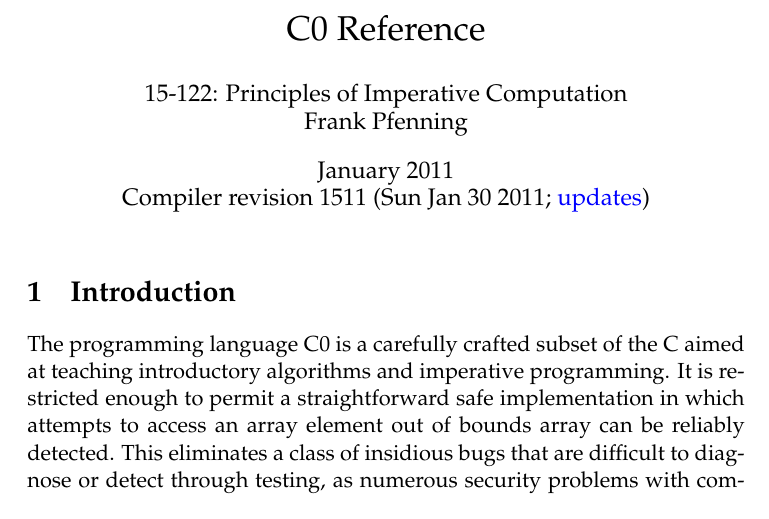
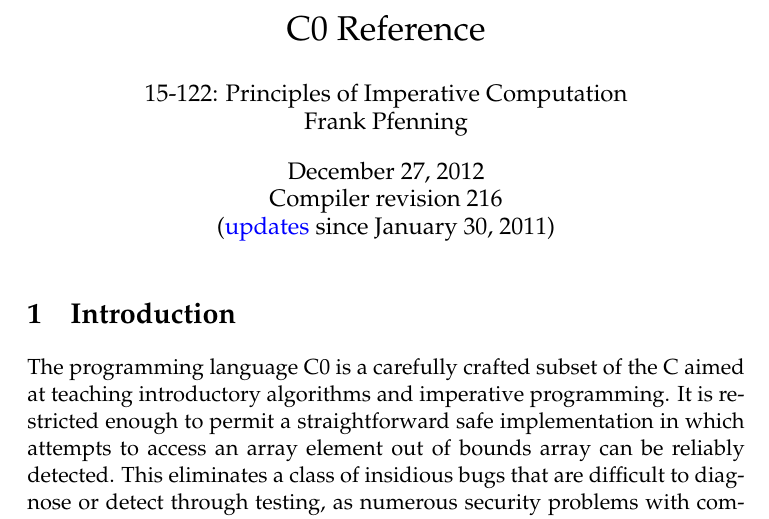
Before and after one commit to zld3002/c0lang, a LaTeX document (cc0/doc/reference/c0-reference.tex): part of page 1 of 21, cut so that both start at the same text. Compiled offline with pdfLaTeX.

Commit message:
updated C0 reference
git-svn-id: https://svn.concert.cs.cmu.edu/c0@217 59102d7d-8565-4dee-862f-f79749aaa1f2

```diff
--- a/cc0/doc/reference/c0-reference.tex
+++ b/cc0/doc/reference/c0-reference.tex
@@ -21,8 +21,8 @@
 
 \title{C0 Reference}
 \author{15-122: Principles of Imperative Computation \\ Frank Pfenning}
-\date{January 2011\\Compiler revision 1511 (Sun Jan 30 2011;
-  \hyperlink{sec:updates}{updates})}
+\date{December 27, 2012\\Compiler revision 216\\
+  (\hyperlink{sec:updates}{updates} since January 30, 2011)}
 
 \usepackage{fancyhdr}
 \pagestyle{fancyplain}
```
